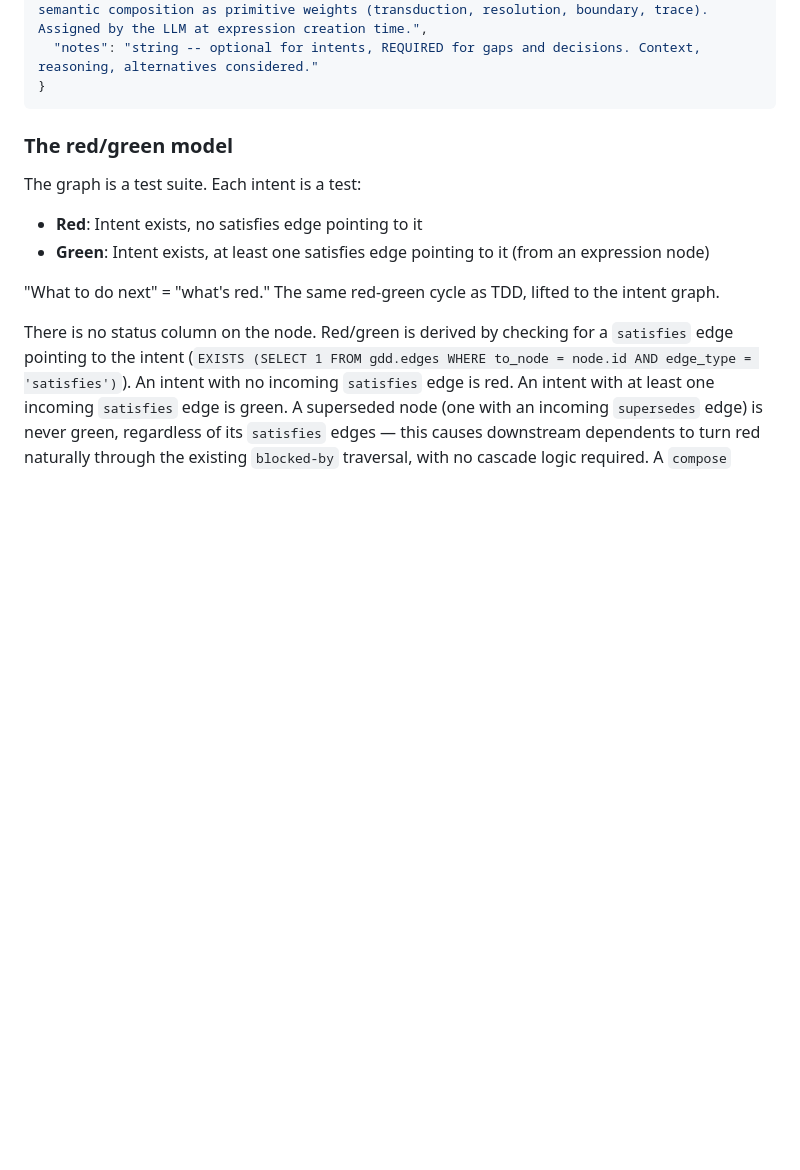
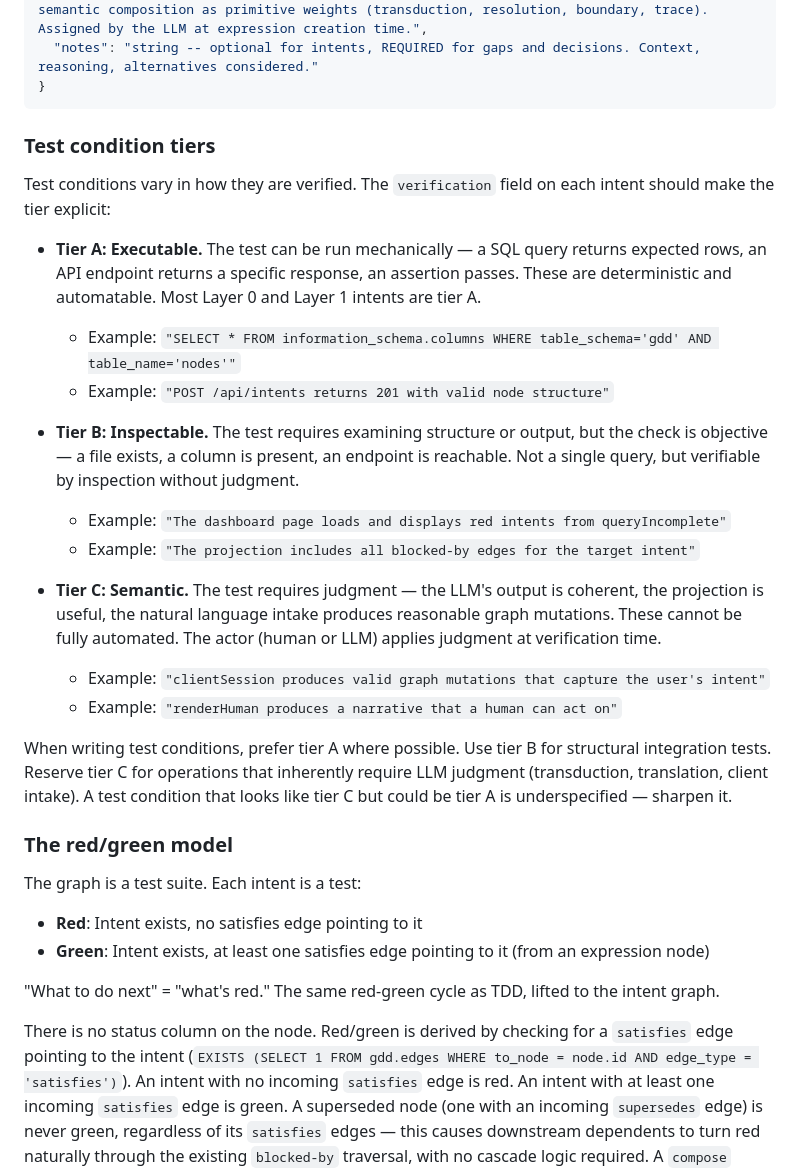
Before and after one commit to kentyler/GraphDrivenDevelopment, a Markdown page: skills/intent-graph.md, the part around one of its changes. Drawn GitHub-style; blank space fills up the shorter version.

````diff
--- a/skills/intent-graph.md
+++ b/skills/intent-graph.md
@@ -100,6 +100,24 @@ Every intent node has these fields:
   "notes": "string -- optional for intents, REQUIRED for gaps and decisions. Context, reasoning, alternatives considered."
 }
 ```
+
+### Test condition tiers
+
+Test conditions vary in how they are verified. The `verification` field on each intent should make the tier explicit:
+
+- **Tier A: Executable.** The test can be run mechanically — a SQL query returns expected rows, an API endpoint returns a specific response, an assertion passes. These are deterministic and automatable. Most Layer 0 and Layer 1 intents are tier A.
+  - Example: `"SELECT * FROM information_schema.columns WHERE table_schema='gdd' AND table_name='nodes'"`
+  - Example: `"POST /api/intents returns 201 with valid node structure"`
+
+- **Tier B: Inspectable.** The test requires examining structure or output, but the check is objective — a file exists, a column is present, an endpoint is reachable. Not a single query, but verifiable by inspection without judgment.
+  - Example: `"The dashboard page loads and displays red intents from queryIncomplete"`
+  - Example: `"The projection includes all blocked-by edges for the target intent"`
+
+- **Tier C: Semantic.** The test requires judgment — the LLM's output is coherent, the projection is useful, the natural language intake produces reasonable graph mutations. These cannot be fully automated. The actor (human or LLM) applies judgment at verification time.
+  - Example: `"clientSession produces valid graph mutations that capture the user's intent"`
+  - Example: `"renderHuman produces a narrative that a human can act on"`
+
+When writing test conditions, prefer tier A where possible. Use tier B for structural integration tests. Reserve tier C for operations that inherently require LLM judgment (transduction, translation, client intake). A test condition that looks like tier C but could be tier A is underspecified — sharpen it.
 
 ### The red/green model
 
````
Also changed, not shown: other parts of skills/intent-graph.md (+27 -1 lines), skills/intent-graph-layers.md (+2 -0 lines).
